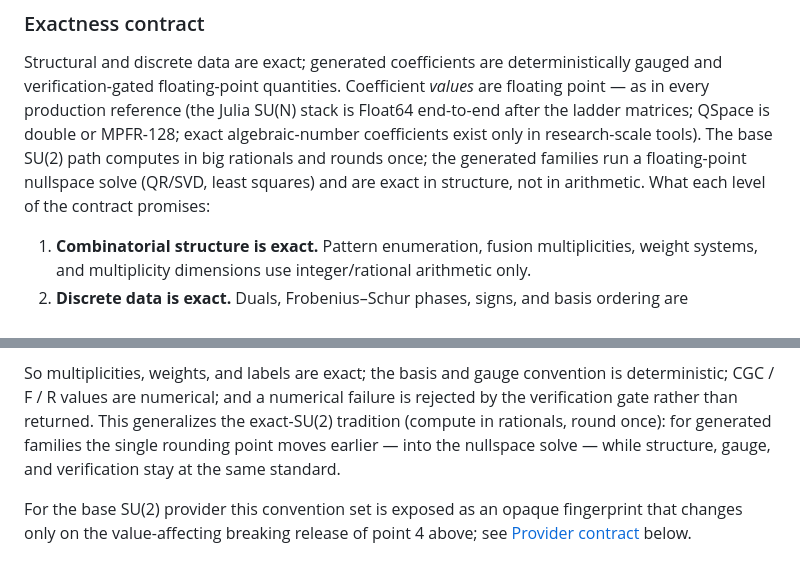
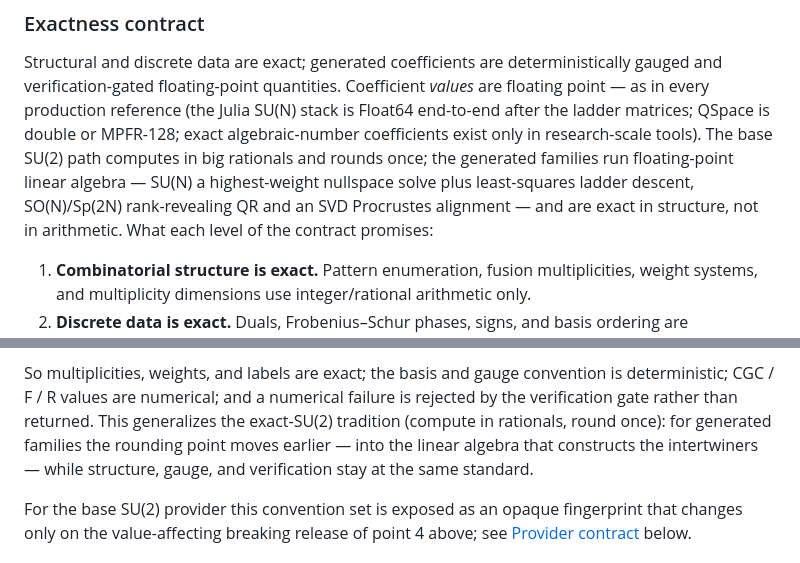
Before and after one commit to Ryo-wtnb11/racah, a Markdown page: README.md, 2 parts joined by grey strips. GitHub-like rendering.

Commit message:
docs: name the actual generated-family linear algebra per family
The reframed exactness contract described one nullspace solve for all
generated families. Only SU(N) has that path (src/sun/linalg.rs: nullspace +
lstsq); SO(N)/Sp(2N) constructs intertwiners with rank-revealing QR and an SVD
Procrustes alignment (src/bcd/linalg.rs) and has no nullspace or least-squares
step. Name both, and drop the same assumption from the 'rounding point moves
earlier' sentence inherited from the previous text.

```diff
--- a/README.md
+++ b/README.md
@@ -236,9 +236,11 @@ Coefficient *values* are floating point — as in every production reference
 (the Julia SU(N) stack is Float64 end-to-end after the ladder matrices;
 QSpace is double or MPFR-128; exact algebraic-number coefficients exist only
 in research-scale tools). The base SU(2) path computes in big rationals and
-rounds once; the generated families run a floating-point nullspace solve
-(QR/SVD, least squares) and are exact in structure, not in arithmetic. What
-each level of the contract promises:
+rounds once; the generated families run floating-point linear algebra —
+SU(N) a highest-weight nullspace solve plus least-squares ladder descent,
+SO(N)/Sp(2N) rank-revealing QR and an SVD Procrustes alignment — and are
+exact in structure, not in arithmetic. What each level of the contract
+promises:
 
 1. **Combinatorial structure is exact.** Pattern enumeration, fusion
    multiplicities, weight systems, and multiplicity dimensions use
@@ -261,9 +263,9 @@ So multiplicities, weights, and labels are exact; the basis and gauge
 convention is deterministic; CGC / F / R values are numerical; and a numerical
 failure is rejected by the verification gate rather than returned. This
 generalizes the exact-SU(2) tradition (compute in rationals, round once): for
-generated families the single rounding point moves earlier — into the
-nullspace solve — while structure, gauge, and verification stay at the same
-standard.
+generated families the rounding point moves earlier — into the linear algebra
+that constructs the intertwiners — while structure, gauge, and verification
+stay at the same standard.
 
 For the base SU(2) provider this convention set is exposed as an opaque
 fingerprint that changes only on the value-affecting breaking release of point 4
```
